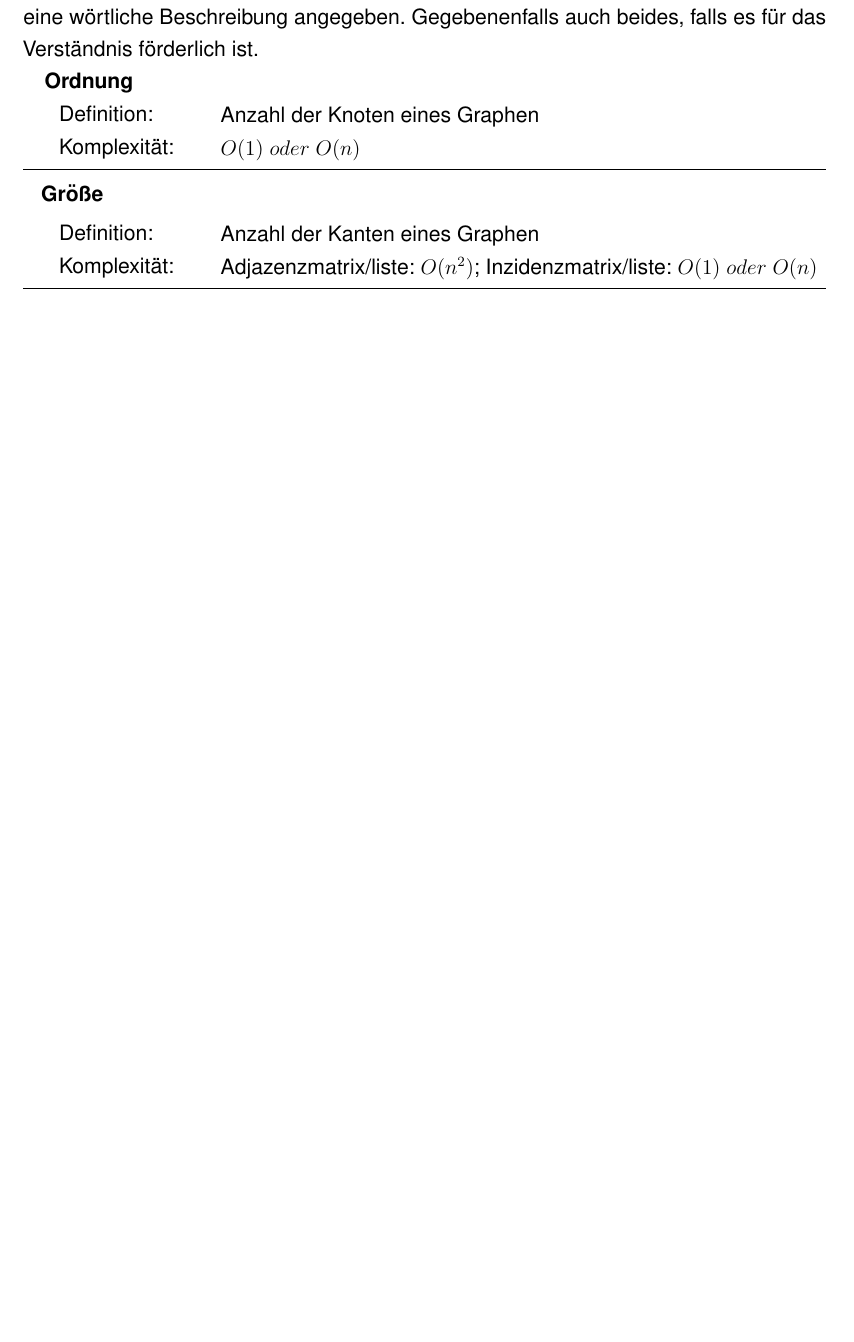
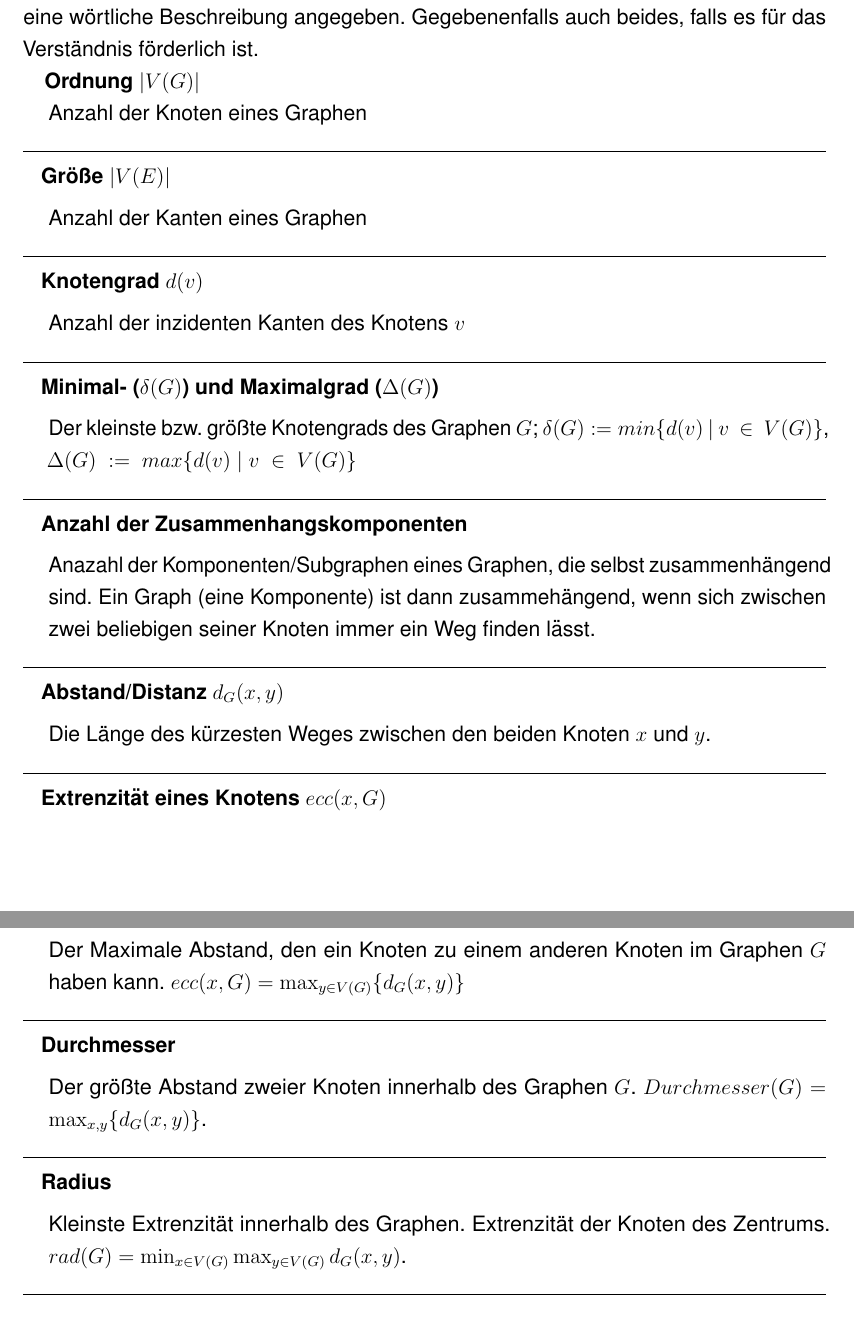
Before and after one commit to benedictweichselbaum/Studienarbeit_Graphen_Metriken_Aehnlichkeit, a LaTeX thesis (Arbeit/T3101_Studienarbeit_GraphenMetriken_Weichselbaum_TINF2018.tex): part of page 31 of 42 before the commit and two parts of pages 31 and 32 of 43 after it, the two joined at a grey line, cut so that both start at the same text, the shorter picture padded with empty space. Compiled offline with pdfLaTeX.

Commit message:
2021-01-30

```diff
--- a/Arbeit/T3101_Studienarbeit_GraphenMetriken_Weichselbaum_TINF2018.tex
+++ b/Arbeit/T3101_Studienarbeit_GraphenMetriken_Weichselbaum_TINF2018.tex
@@ -528,8 +528,15 @@ Die "`Buchdicke"' und das Einbetten von Graphen in ein "`Buch"' hat mehrere Anwe
 {
 Nachdem nun eine weite Reihe an Graph-Metriken vorgestellt wurden, sollen diese mit Hilfe einer Aufzählung zusammengefasst werden. Aufgelistet werden jeweils der Name, bzw die Bezeichnung, der Metrik und ihre Definition. Zudem soll klar werden in welche der Kategorien die Metrik gehört Bei der Definition wird dabei eine mathematische oder eine wörtliche Beschreibung angegeben. Gegebenenfalls auch beides, falls es für das Verständnis förderlich ist.
 
-\metric{Ordnung}{Anzahl der Knoten eines Graphen}{\(O(1)\ oder\ O(n)\)}
-\metric{Größe}{Anzahl der Kanten eines Graphen}{Adjazenzmatrix/liste: \(O(n^2)\); Inzidenzmatrix/liste: \(O(1)\ oder\ O(n)\)}
+\metric{Ordnung \(|V(G)|\)}{Anzahl der Knoten eines Graphen}
+\metric{Größe \(|V(E)|\)}{Anzahl der Kanten eines Graphen}
+\metric{Knotengrad \(d(v)\)}{Anzahl der inzidenten Kanten des Knotens \(v\)}
+\metric{Minimal- (\(\delta(G)\)) und Maximalgrad (\(\Delta(G)\))}{Der kleinste bzw. größte Knotengrads des Graphen \(G\); \(\delta (G):=min\{d(v)\ \vert\ v\ \in\ V(G)\}\), \(\Delta (G)\ :=\ max\{d(v)\ \vert\ v\ \in\ V(G)\}\)}
+\metric{Anzahl der Zusammenhangskomponenten}{Anazahl der Komponenten/Subgraphen eines Graphen, die selbst zusammenhängend sind. Ein Graph (eine Komponente) ist dann zusammehängend, wenn sich zwischen zwei beliebigen seiner Knoten immer ein Weg finden lässt.}
+\metric{Abstand/Distanz \(d_G(x,y)\)}{Die Länge des kürzesten Weges zwischen den beiden Knoten \(x\) und \(y\).}
+\metric{Extrenzität eines Knotens \(ecc(x,G)\)}{Der Maximale Abstand, den ein Knoten zu einem anderen Knoten im Graphen \(G\) haben kann. \(ecc(x, G)=\max_{y\in V(G)}\{d_G(x,y)\}\)}
+\metric{Durchmesser}{Der größte Abstand zweier Knoten innerhalb des Graphen \(G\). \(Durchmesser(G)=\max_{x,y}\{ d_G (x,y)\}\).}
+\metric{Radius}{Kleinste Extrenzität innerhalb des Graphen. Extrenzität der Knoten des Zentrums. \(rad(G) = \min_{x\in V(G)}\max_{y\in V(G)}d_G(x,y)\).}
 }
 \chapter{Ähnlichkeit von Graphen}
 
```
Also changed, not shown: Arbeit/T3101_Studienarbeit_GraphenMetriken_Weichselbaum_TINF2018.pdf, Arbeit/T3101_Studienarbeit_GraphenMetriken_Weichselbaum_TINF2018.tex (20 more changed lines), 4 other files.
